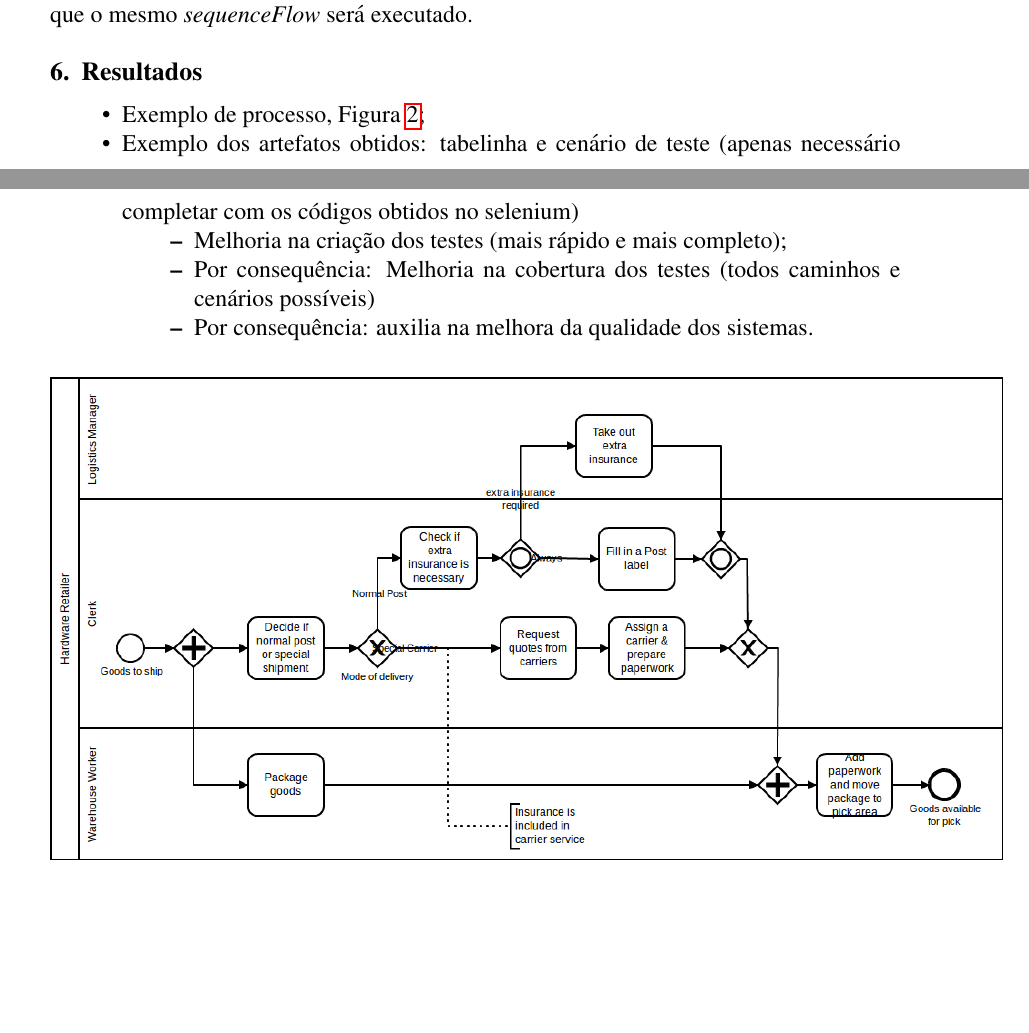
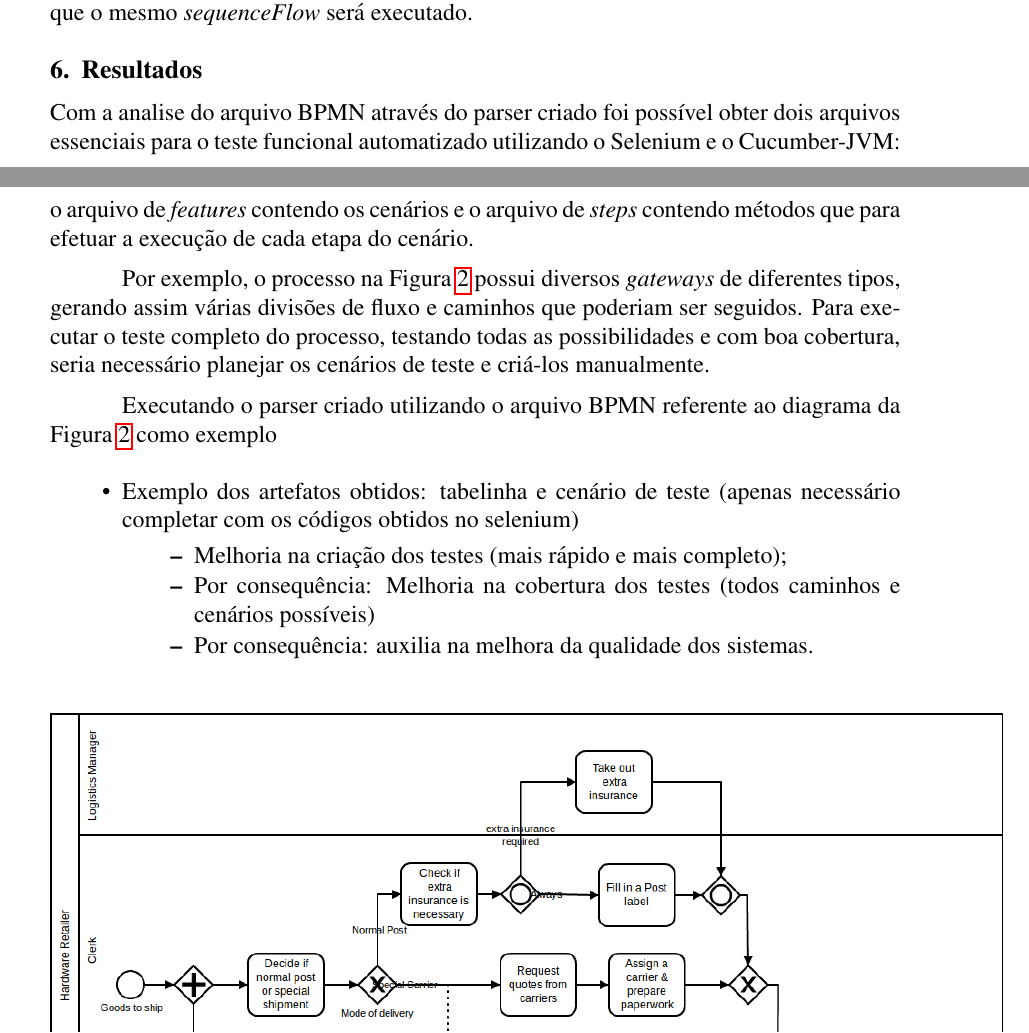
Before and after one commit to jmoura1/artigo-sbqs-2016, a LaTeX paper (sbc-template.tex): two parts of pages 6 and 7 of 8, joined at a grey line, cut so that both start at the same text, the shorter picture padded with empty space. Compiled offline with pdfLaTeX.

Commit message:
resultados

```diff
--- a/sbc-template.tex
+++ b/sbc-template.tex
@@ -229,8 +229,16 @@ Devido ao fato de o parser ser executado recursivamente e percorrer o processo b
 %A partir da criação dos caminhos, é chamado o método fillTable que percorre os caminhos para criar a tabela com os caminhos possíveis. No cabeçalho da tabela estarão presentes os nomes de todas as tarefas do processo e cada linha representa um caminho possível. O método fillTable ira percorrer todos os caminhos, comparando cada elemento do caminho com um elemento do processo, se o elemento faz parte deste caminho a coluna será marcada com um "X" caso contrário, a coluna será marcada com um "0". Ao final de toda a execução, a tabela será salva em um arquivo do tipo excel. Caso exista mais de um processo a ser analisado, as tabelas para cada processo estarão distribuídas individualmente no arquivo excel.
 
 \section{Resultados}
+%trocar imagem de exemplo
+%tanto o diagrama9 quanto o diagrama 4 tem sub processos, pode gerar pra eles também
+Com a analise do arquivo BPMN através do parser criado foi possível obter dois arquivos essenciais para o teste funcional automatizado utilizando o Selenium e o Cucumber-JVM: o arquivo de \emph{features} contendo os cenários e o arquivo de \emph{steps} contendo métodos que para efetuar a execução de cada etapa do cenário.
+
+Por exemplo, o processo na Figura \ref{fig:diagrama_exemplo} possui diversos \emph{gateways} de diferentes tipos, gerando assim várias divisões de fluxo e caminhos que poderiam ser seguidos. Para executar o teste completo do processo, testando todas as possibilidades e com boa cobertura, seria necessário planejar os cenários de teste e criá-los manualmente.
+
+Executando o parser criado utilizando o arquivo BPMN referente ao diagrama da Figura \ref{fig:diagrama_exemplo} como exemplo
+
 \begin{itemize}
-\item Exemplo de processo, Figura \ref{fig:diagrama_exemplo};
+%\item Exemplo de processo, Figura \ref{fig:diagrama_exemplo};
 \item Exemplo dos artefatos obtidos: tabelinha e cenário de teste (apenas necessário completar com os códigos obtidos no selenium)
 	\begin{itemize}
 	\item Melhoria na criação dos testes (mais rápido e mais completo);
```
Also changed, not shown: figuras/diagram4.png (added), figuras/diagram9.png (added), sbc-template.pdf, 4 other files.
